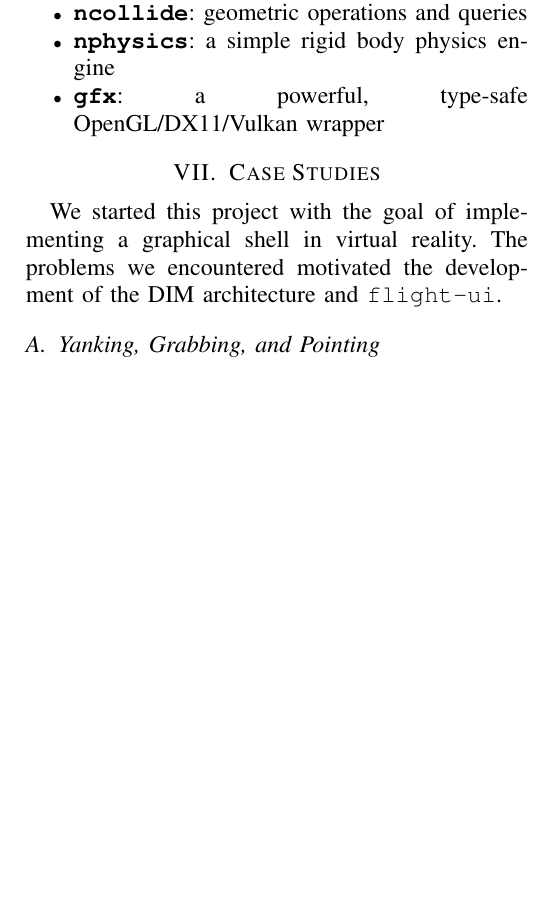
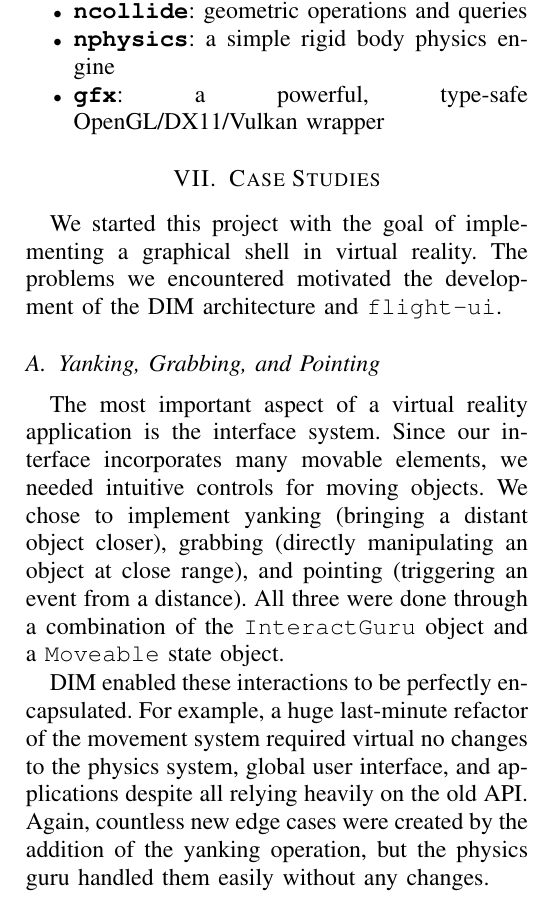
Before and after one commit to CSM-Dream-Team/final-project, a LaTeX paper (doc/report/final-report.tex): part of one column of page 5 of 6, cut so that both start at the same text, the shorter picture padded with empty space. The pictures show the PDF file doc/report/final-report.pdf that the author committed with the source.

Commit message:
yank, grab, point

```diff
--- a/doc/report/final-report.tex
+++ b/doc/report/final-report.tex
@@ -412,6 +412,21 @@ DIM architecture and \texttt{flight-ui}.
 
 \subsection{Yanking, Grabbing, and Pointing}
 
+The most important aspect of a virtual reality application is the interface
+system. Since our interface incorporates many movable elements, we needed
+intuitive controls for moving objects. We chose to implement yanking (bringing a
+distant object closer), grabbing (directly manipulating an object at close
+range), and pointing (triggering an event from a distance). All three were done
+through a combination of the \texttt{InteractGuru} object and a
+\texttt{Moveable} state object.
+
+DIM enabled these interactions to be perfectly encapsulated. For example, a huge
+last-minute refactor of the movement system required virtual no changes to the
+physics system, global user interface, and applications despite all relying
+heavily on the old API. Again, countless new edge cases were created by the
+addition of the yanking operation, but the physics guru handled them easily
+without any changes.
+
 \subsection{Let's Get Physical and Snowflakes --- Physics}
 We created two applications which rely heavily on physics. \textit{Let's Get
 Physical} allows the user to swing and throw Mjolnir, Thor's hammer, and hit
```
Also changed, not shown: doc/report/final-report.pdf.
